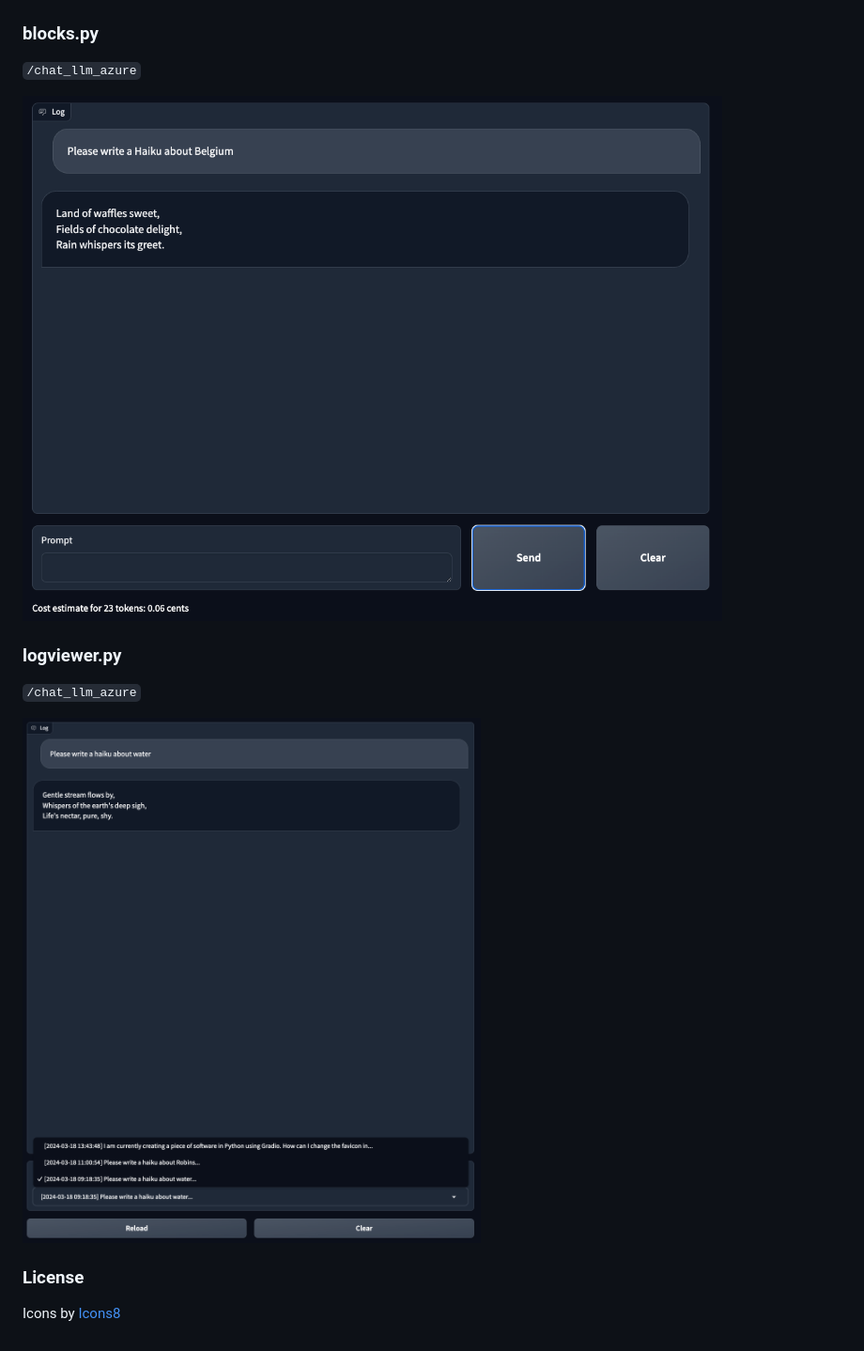
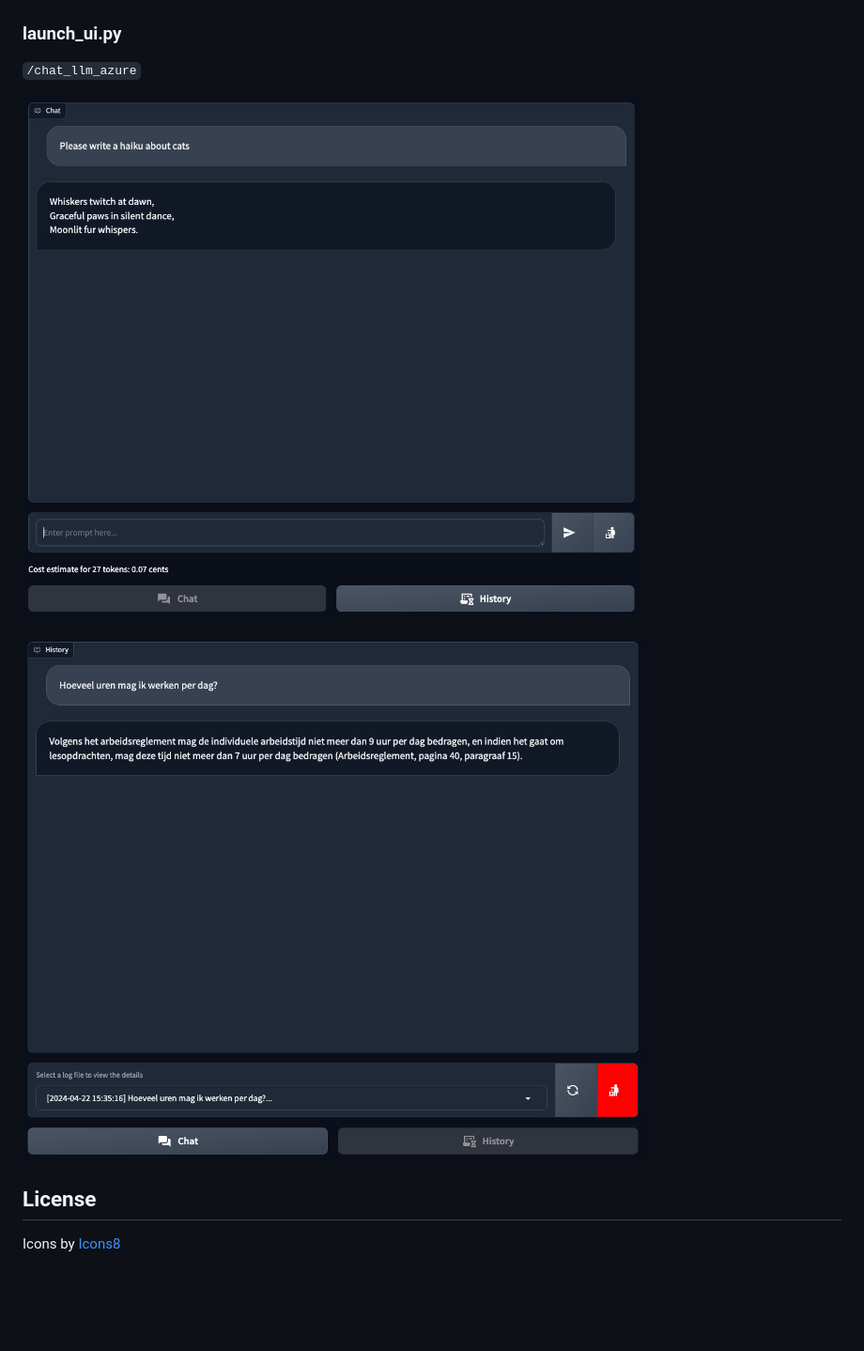
Before and after one commit to pxl-research/tai-llm-demos, a Markdown page: README.md, the part around one of its changes. Shown at 94% size. Drawn GitHub-style; pictures changed too: assets/screenshots/gradio-blocks.png, assets/screenshots/gradio-logviewer.png; blank space fills up the shorter version.

Commit message:
UPDATE: updated README and 2 screenshots

```diff
--- a/README.md
+++ b/README.md
@@ -37,15 +39,12 @@ Surf to the generated address in your browser to use the (Gradio) web UI
 
 ![gradio-chat.png](assets/screenshots/gradio-chat.png)
 
-### blocks.py
+### launch_ui.py
 `/chat_llm_azure`
 
 ![gradio-blocks.png](assets/screenshots/gradio-blocks.png)
 
-### logviewer.py
-`/chat_llm_azure`
-
 ![gradio-logviewer.png](assets/screenshots/gradio-logviewer.png)
 
-### License
+## License
 Icons by <a target="_blank" href="https://icons8.com">Icons8</a>
```
Also changed, not shown: other parts of README.md (+5 -3 lines).
